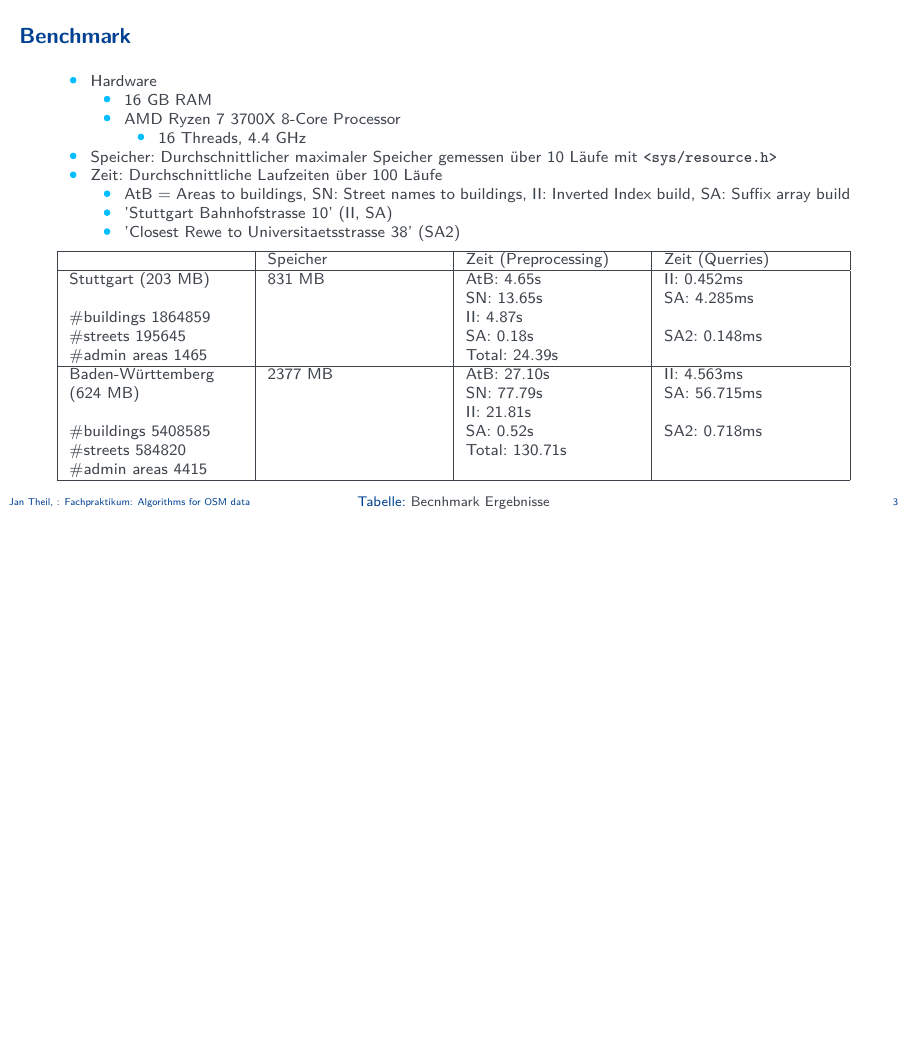
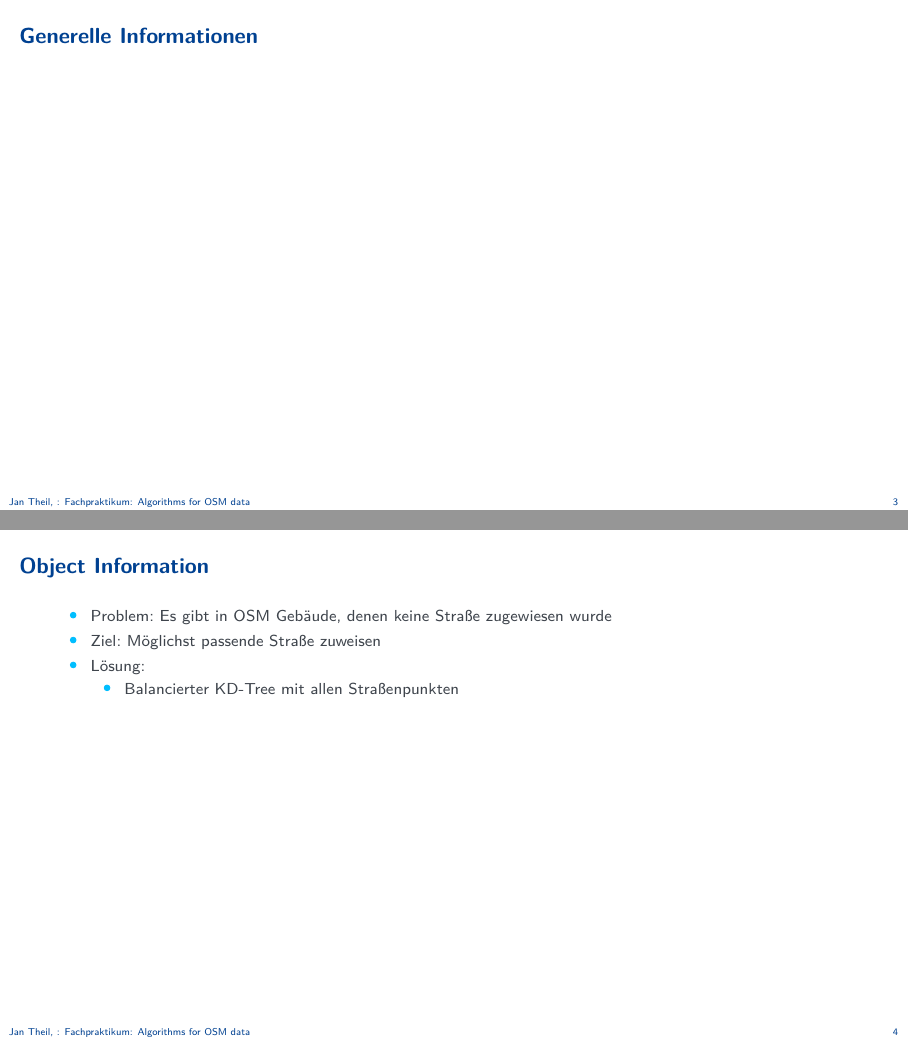
Before and after one commit to JanTSV/fachpraktikum_osm, LaTeX slides (presentation/presentation.tex): page 3 of 3 before the commit and pages 3 and 4 of 7 after it, the two joined at a grey line, the shorter picture padded with empty space. Compiled offline with pdfLaTeX.

Commit message:
working on object information slides

```diff
--- a/presentation/presentation.tex
+++ b/presentation/presentation.tex
@@ -81,3 +80,27 @@ aspectratio=169,% for widescreen (16:9) presentations
     \end{itemize}
 
     \item Benchmarks
+  \end{itemize}
+\end{frame}
+
+
+\begin{frame}{Generelle Informationen}
+
+\end{frame}
+
+
+\begin{frame}{Object Information}
+  \begin{itemize}
+    \item Problem: Es gibt in OSM Gebäude, denen keine Straße zugewiesen wurde
+    \item Ziel: Möglichst passende Straße zuweisen
+    \item Lösung:
+    \begin{itemize}
+      \item Balancierter KD-Tree mit allen Straßenpunkten
+    \end{itemize}
+  \end{itemize}
+\end{frame}
+
+\begin{frame}{Object Information}
+  \begin{itemize}
+    \item Problem: Es gibt in OSM Gebäude, denen keine Straße zugewiesen wurde
+    \item Ziel: Möglichst passende Straße zuweisen
@@ -83,0 +117,4 @@ aspectratio=169,% for widescreen (16:9) presentations
+\begin{frame}{Object Information}
+  \begin{itemize}
+    \item Problem: Es gibt in OSM Gebäude, denen keine Straße zugewiesen wurde
+    \item Ziel: Möglichst passende Straße zuweisen
```
Also changed, not shown: presentation/StreetAssignKD.pdf (added), presentation/presentation.pdf, presentation/presentation.tex (20 more changed lines), 1 other file.
